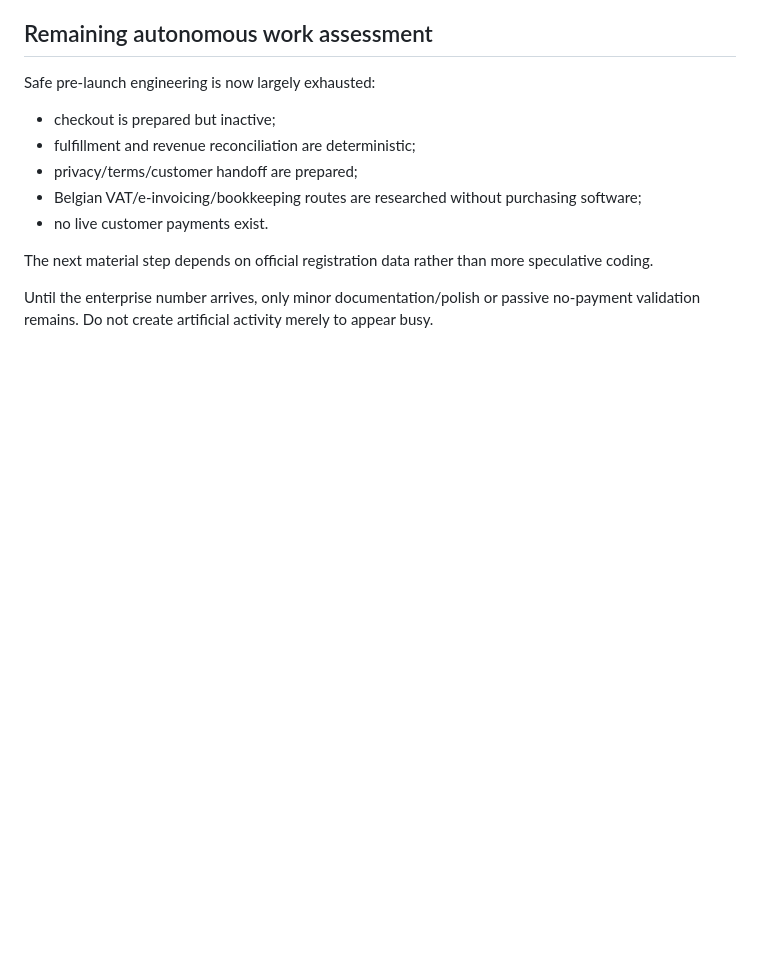
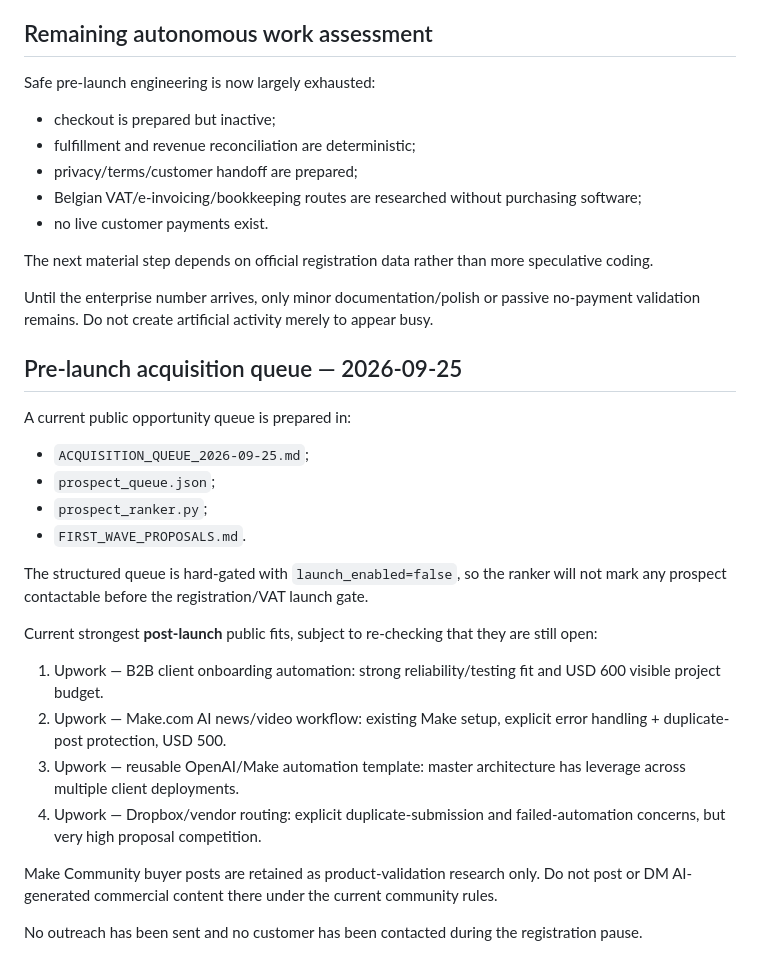
Before and after one commit to Paullz94/n8n-workflow-reliability-audit, a Markdown page: northstar/make-reliability/CURRENT_HANDOFF.md, the part around the change. GitHub-like rendering; blank space fills up the shorter version.

Commit message:
northstar: record gated first-wave acquisition queue

```diff
--- a/northstar/make-reliability/CURRENT_HANDOFF.md
+++ b/northstar/make-reliability/CURRENT_HANDOFF.md
@@ -183,3 +183,24 @@ Safe pre-launch engineering is now largely exhausted:
 The next material step depends on official registration data rather than more speculative coding.
 
 Until the enterprise number arrives, only minor documentation/polish or passive no-payment validation remains. Do not create artificial activity merely to appear busy.
+
+
+## Pre-launch acquisition queue — 2026-09-25
+
+A current public opportunity queue is prepared in:
+- `ACQUISITION_QUEUE_2026-09-25.md`;
+- `prospect_queue.json`;
+- `prospect_ranker.py`;
+- `FIRST_WAVE_PROPOSALS.md`.
+
+The structured queue is hard-gated with `launch_enabled=false`, so the ranker will not mark any prospect contactable before the registration/VAT launch gate.
+
+Current strongest **post-launch** public fits, subject to re-checking that they are still open:
+1. Upwork — B2B client onboarding automation: strong reliability/testing fit and USD 600 visible project budget.
+2. Upwork — Make.com AI news/video workflow: existing Make setup, explicit error handling + duplicate-post protection, USD 500.
+3. Upwork — reusable OpenAI/Make automation template: master architecture has leverage across multiple client deployments.
+4. Upwork — Dropbox/vendor routing: explicit duplicate-submission and failed-automation concerns, but very high proposal competition.
+
+Make Community buyer posts are retained as product-validation research only. Do not post or DM AI-generated commercial content there under the current community rules.
+
+No outreach has been sent and no customer has been contacted during the registration pause.
```
